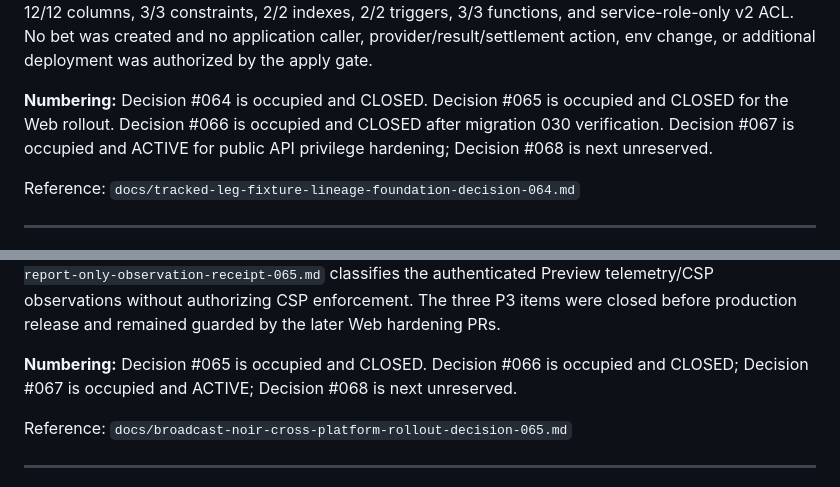
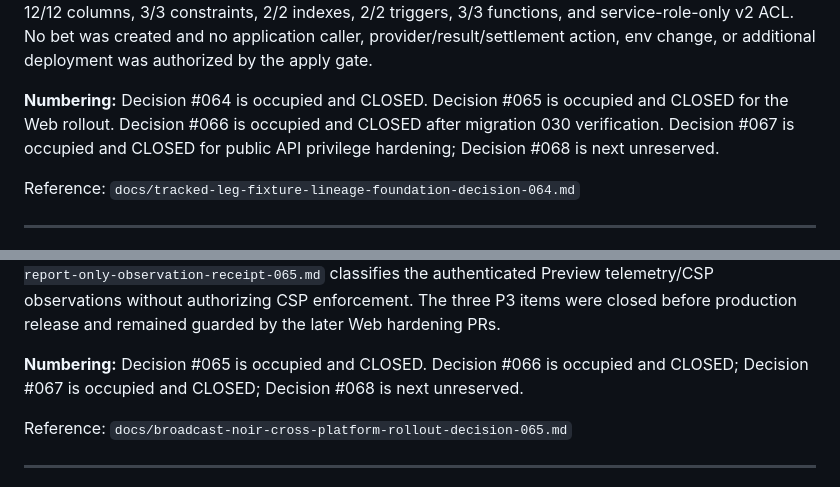
Before and after one commit to xadddd88/bettracker-v1, a Markdown page: docs/decisions.md, 2 parts joined by grey strips. Rendered like a GitHub page.

```diff
--- a/docs/decisions.md
+++ b/docs/decisions.md
@@ -2291,7 +2291,7 @@ holds remain active.
 
 **Execution checkpoint:** PR #186 was squash-merged and its automatic Vercel deployment reached READY without applying migration 025. Gate 3 then merged via PR #231, and migration 025 was applied once as `20260727060234_tracked_leg_fixture_lineage_025`. Read-only catalog verification confirmed 12/12 columns, 3/3 constraints, 2/2 indexes, 2/2 triggers, 3/3 functions, and service-role-only v2 ACL. No bet was created and no application caller, provider/result/settlement action, env change, or additional deployment was authorized by the apply gate.
 
-**Numbering:** Decision #064 is occupied and CLOSED. Decision #065 is occupied and CLOSED for the Web rollout. Decision #066 is occupied and CLOSED after migration 030 verification. Decision #067 is occupied and ACTIVE for public API privilege hardening; Decision #068 is next unreserved.
+**Numbering:** Decision #064 is occupied and CLOSED. Decision #065 is occupied and CLOSED for the Web rollout. Decision #066 is occupied and CLOSED after migration 030 verification. Decision #067 is occupied and CLOSED for public API privilege hardening; Decision #068 is next unreserved.
 
 Reference: `docs/tracked-leg-fixture-lineage-foundation-decision-064.md`
 
@@ -2342,7 +2342,7 @@ three P3 items were closed before production release and remained guarded by
 the later Web hardening PRs.
 
 **Numbering:** Decision #065 is occupied and CLOSED. Decision #066 is occupied
-and CLOSED; Decision #067 is occupied and ACTIVE; Decision #068 is next
+and CLOSED; Decision #067 is occupied and CLOSED; Decision #068 is next
 unreserved.
 
 Reference: `docs/broadcast-noir-cross-platform-rollout-decision-065.md`
```
Also changed, not shown: other parts of docs/decisions.md (+12 -10 lines).
